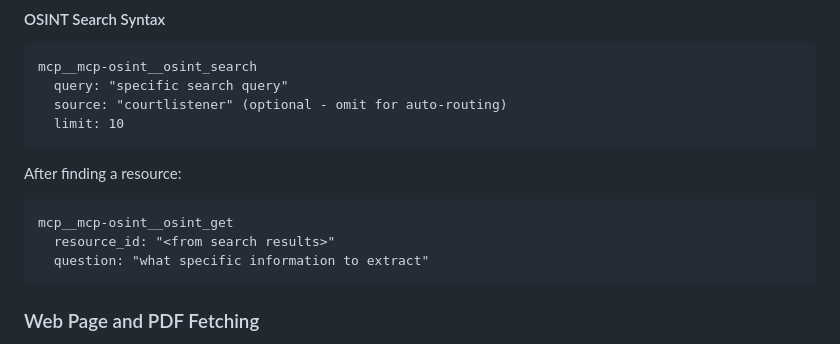
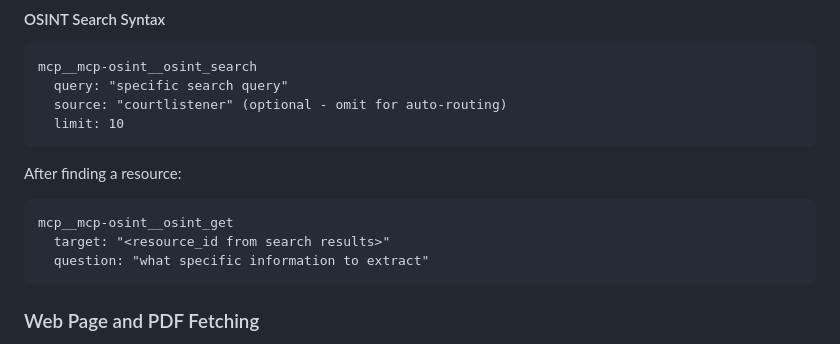
Before and after one commit to DanDaDaDanDan/AgenticInvestigator, a Markdown page: .claude/commands/follow.md, the part around the change. Rendered like a GitHub page.

Commit message:
Fix osint_get parameter name in follow.md
Change resource_id to target for osint_get tool call.

Co-Authored-By: Claude Opus 4.5 <noreply@anthropic.com>

````diff
--- a/.claude/commands/follow.md
+++ b/.claude/commands/follow.md
@@ -54,7 +54,7 @@ mcp__mcp-osint__osint_search
 After finding a resource:
 ```
 mcp__mcp-osint__osint_get
-  resource_id: "<from search results>"
+  target: "<resource_id from search results>"
   question: "what specific information to extract"
 ```
 
````
